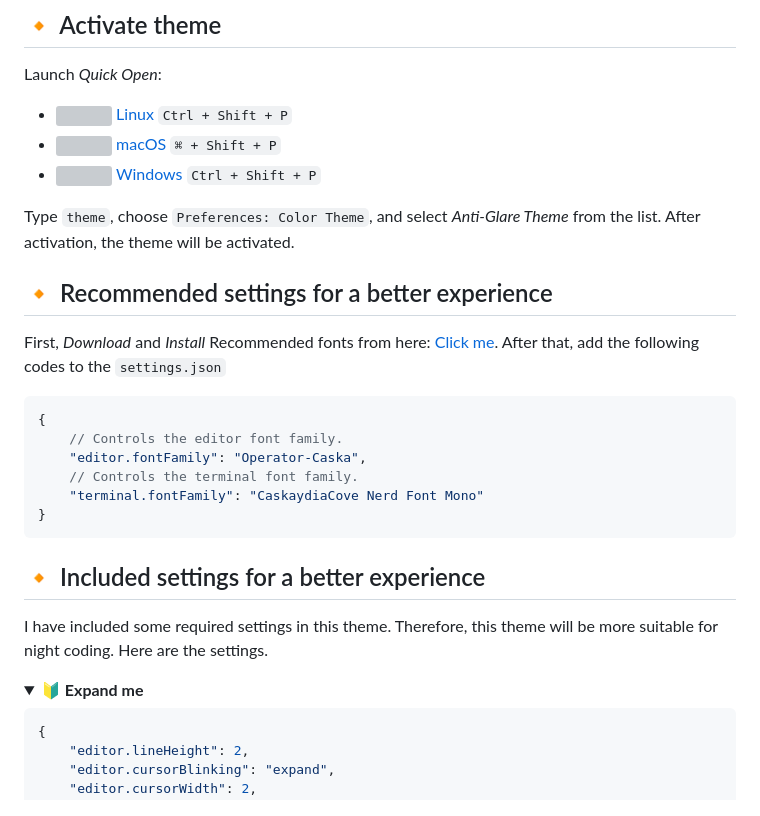
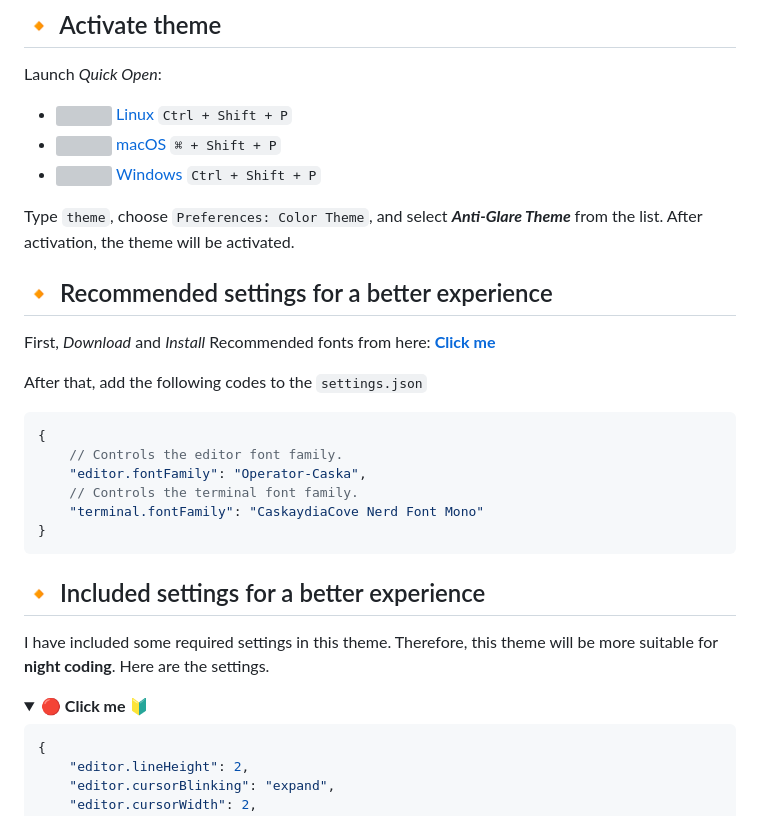
Before and after one commit to azmarifdev/anti-glare-theme, a Markdown page: README.md, the part around one of its changes. Drawn GitHub-style; folded sections open; grey boxes are pictures that could not be loaded.

````diff
--- a/README.md
+++ b/README.md
@@ -55,11 +67,12 @@ Launch _Quick Open_:
 -   <img src="https://developer.apple.com/favicon.ico" width=16 height=16/> <a href="https://code.visualstudio.com/shortcuts/keyboard-shortcuts-macos.pdf">macOS</a> `⌘ + Shift + P`
 -   <img src="https://www.microsoft.com/favicon.ico" width=16 height=16/> <a href="https://code.visualstudio.com/shortcuts/keyboard-shortcuts-windows.pdf">Windows</a> `Ctrl + Shift + P`
 
-Type `theme`, choose `Preferences: Color Theme`, and select _Anti-Glare Theme_ from the list. After activation, the theme will be activated.
+Type `theme`, choose `Preferences: Color Theme`, and select <b>  _Anti-Glare Theme_ </b> from the list. After activation, the theme will be activated.
 
 ## 🔸 Recommended settings for a better experience
 
-First, _Download_ and _Install_ Recommended fonts from here: [Click me](https://github.com/azmarifdev/vsfonts/).
+First, _Download_ and _Install_ Recommended fonts from here: <b>[Click me](https://github.com/azmarifdev/vsfonts/)</b>
+
 After that, add the following codes to the `settings.json`
 
 ```js
@@ -73,10 +86,10 @@ After that, add the following codes to the `settings.json`
 
 ## 🔸 Included settings for a better experience
 
-I have included some required settings in this theme. Therefore, this theme will be more suitable for night coding. Here are the settings.
+I have included some required settings in this theme. Therefore, this theme will be more suitable for <b>night coding</b>. Here are the settings.
 
 <details>
-  <summary><b>🔰 Expand me</b></summary>
+  <summary><b>🔴 Click me 🔰 </b></summary>
 
 ```js
 {
````
Also changed, not shown: other parts of README.md (+50 -7 lines).
